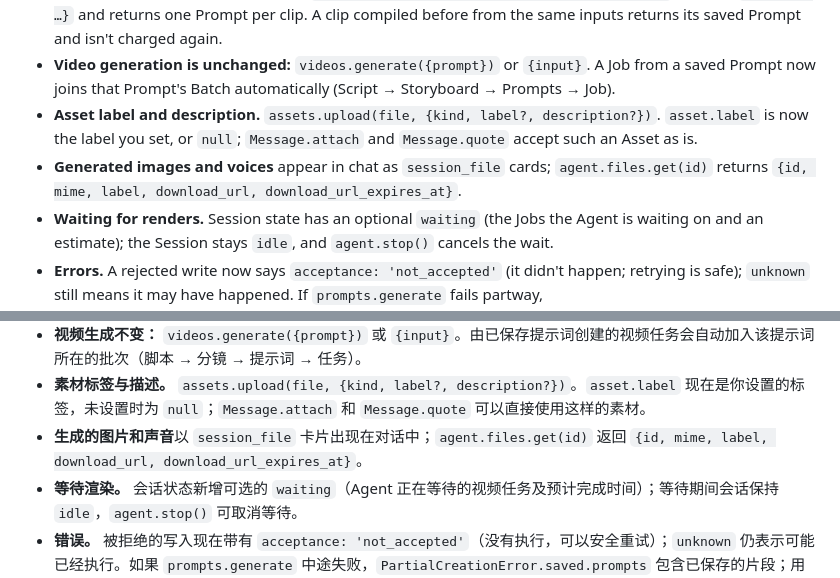
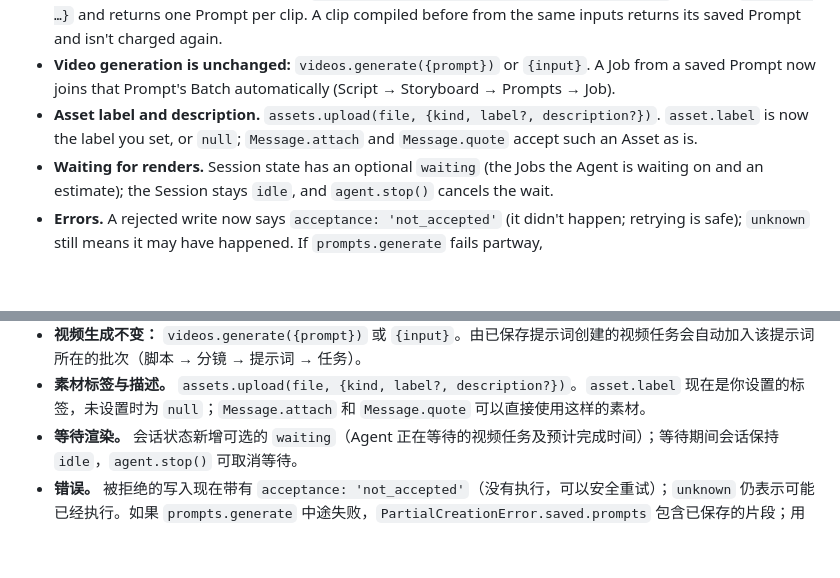
Before and after one commit to Nuva-Lab/ads-sdk, a Markdown page: CHANGELOG.md, 2 parts joined by grey strips. Drawn GitHub-style; blank space fills up the shorter version.

Commit message:
Release notes: leave out image and voice generation

```diff
--- a/CHANGELOG.md
+++ b/CHANGELOG.md
@@ -23,7 +23,6 @@ const job = await nuva.videos.generate({prompt: prompts[0]!.id});
 - **Prompts come from a Storyboard.** `prompts.generate({storyboard, clip?, ratio?})` replaces `{script, …}` and returns one Prompt per clip. A clip compiled before from the same inputs returns its saved Prompt and isn't charged again.
 - **Video generation is unchanged:** `videos.generate({prompt})` or `{input}`. A Job from a saved Prompt now joins that Prompt's Batch automatically (Script → Storyboard → Prompts → Job).
 - **Asset label and description.** `assets.upload(file, {kind, label?, description?})`. `asset.label` is now the label you set, or `null`; `Message.attach` and `Message.quote` accept such an Asset as is.
-- **Generated images and voices** appear in chat as `session_file` cards; `agent.files.get(id)` returns `{id, mime, label, download_url, download_url_expires_at}`.
 - **Waiting for renders.** Session state has an optional `waiting` (the Jobs the Agent is waiting on and an estimate); the Session stays `idle`, and `agent.stop()` cancels the wait.
 - **Errors.** A rejected write now says `acceptance: 'not_accepted'` (it didn't happen; retrying is safe); `unknown` still means it may have happened. If `prompts.generate` fails partway, `PartialCreationError.saved.prompts` holds the clips already saved; retry with the same key to finish the rest.
 - **Deadlines.** `storyboards.generate` and `prompts.generate` default to 300 s.
@@ -51,7 +50,6 @@ const job = await nuva.videos.generate({prompt: prompts[0]!.id});
 - **提示词由分镜生成。** `prompts.generate({storyboard, clip?, ratio?})` 取代 `{script, …}`，每个片段返回一条提示词。输入相同、之前编译过的片段直接返回已保存的提示词，不会重复计费。
 - **视频生成不变：** `videos.generate({prompt})` 或 `{input}`。由已保存提示词创建的视频任务会自动加入该提示词所在的批次（脚本 → 分镜 → 提示词 → 任务）。
 - **素材标签与描述。** `assets.upload(file, {kind, label?, description?})`。`asset.label` 现在是你设置的标签，未设置时为 `null`；`Message.attach` 和 `Message.quote` 可以直接使用这样的素材。
-- **生成的图片和声音**以 `session_file` 卡片出现在对话中；`agent.files.get(id)` 返回 `{id, mime, label, download_url, download_url_expires_at}`。
 - **等待渲染。** 会话状态新增可选的 `waiting`（Agent 正在等待的视频任务及预计完成时间）；等待期间会话保持 `idle`，`agent.stop()` 可取消等待。
 - **错误。** 被拒绝的写入现在带有 `acceptance: 'not_accepted'`（没有执行，可以安全重试）；`unknown` 仍表示可能已经执行。如果 `prompts.generate` 中途失败，`PartialCreationError.saved.prompts` 包含已保存的片段；用同一个幂等键重试即可完成其余部分。
 - **超时。** `storyboards.generate` 和 `prompts.generate` 默认 300 秒。
```
